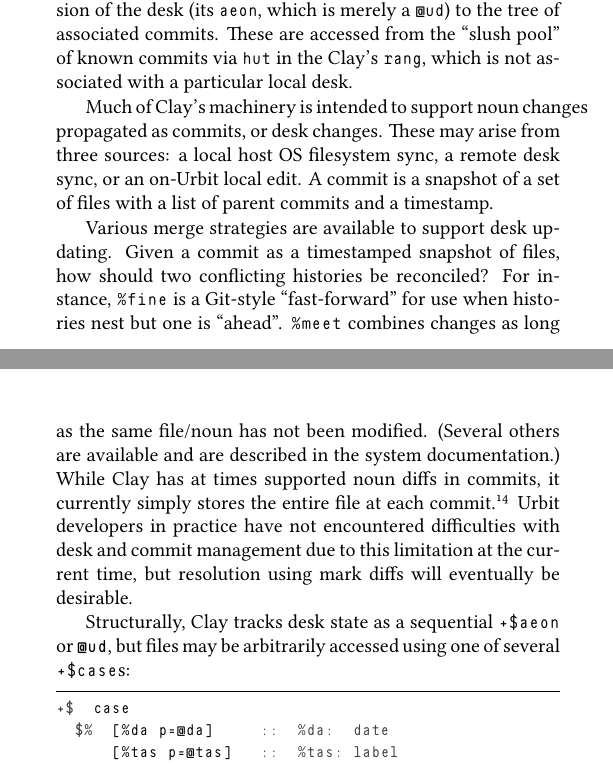
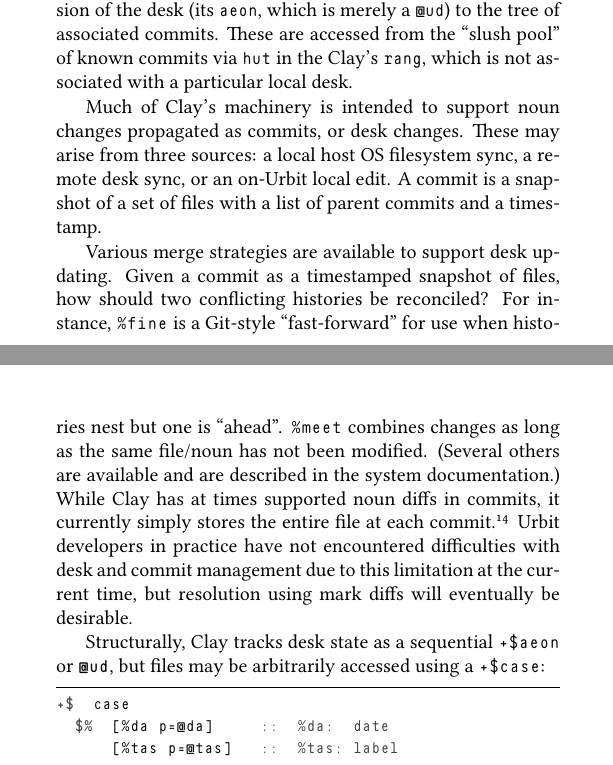
Before and after one commit to Urbit-Systems-Technical-Journal/ustj-typed-vcs, a LaTeX paper (mss.tex): two parts of pages 10 and 11 of 16, joined at a grey line, cut so that both start at the same text. The pictures show the PDF file mss.pdf that the author committed with the source.

Commit message:
Fix line breaks.

```diff
--- a/mss.tex
+++ b/mss.tex
@@ -48,13 +48,13 @@
 
 \section{Introduction}
 
-A revision control system\footnote{Also “version control system” ({\sc vcs}); “source control system”.} is responsible for tracking the state and history of assets and asset changes within a particular continuity.  It may also manage the production of assets through a build system, as used for instance by a continuous integration/continuous deployment (CI/CD) workflow.  Trivially, an {\sc rcs} is a logical filesystem:  a database for managing files.  (Conventional {\sc rcs}s are agnostic to the underlying disk hardware, however.\footnote{Compare other logical file systems:  network file systems like Microsoft Server Message Block ({\sc smb}) drives or distributed file systems like the Hadoop Distributed File System ({\sc hdfs}) or the InterPlanetary File System ({\sc ipfs}).})  Computer revision control systems have developed from the 1960s onwards once hard drives permitted files to be stored on tape rather than simply as punchcard files.  Succeeding generations have introduced new approaches and features, converging more or less on the broad functionality today afforded by Git \citep{Torvalds2005} in its elaborated form as a distributed source control system.\footnote{Notably, Git has seemingly failed to fulfill its original promise of being a fully decentralized {\sc rcs}:  most users prefer to use the affordances of centralized Git services such as GitHub or GitLab.}  Much care has been taken to treat the problem of dependencies (e.g. \citet{Ball2015}) and efficient user interfaces (e.g. GitHub, GitLab, etc.).  However, although some modest interest has been expressed for a more complete notion of type in revision control, no current system known to the authors besides Urbit's Clay fully implements a typed revision-controlled filesystem.  In this article, we explore the approach of current {\sc rcs}s and elaborate Clay's contributions to the ongoing task of information management and auditable, reproducible source builds.
+A revision control system\footnote{Also “version control system” ({\sc vcs}); “source control system”.} is responsible for tracking the state and history of assets and asset changes within a particular continuity.  It may also manage the production of assets through a build system, as used for instance by a continuous integration/continuous deployment (CI/CD) workflow.  Trivially, an {\sc rcs} is a logical filesystem:  a database for managing files.  (Conventional {\sc rcs}s are agnostic to the underlying disk hardware, however.\footnote{Compare other logical file systems:  network file systems like Microsoft Server Message Block ({\sc smb}) drives or distributed file systems like the Hadoop Distributed File System ({\sc hdfs}) or the InterPlanetary File System ({\sc ipfs}).})  Computer revision control systems have developed from the 1960s onwards once hard drives permitted files to be stored on tape rather than simply as punchcard files.  Succeeding generations have introduced new approaches and features, converging more or less on the broad functionality today afforded by Git \citep{Torvalds2005} in its elaborated form as a distributed source control system.\footnote{Notably, Git has seemingly failed to fulfill its original promise of being a fully decentralized {\sc rcs}:  most users prefer to use the affordances of centralized Git services such as GitHub or GitLab.}  Much care has been taken to treat the problem of dependencies (e.\,g.\ \citet{Ball2015}) and efficient user interfaces (e.\,g.\ GitHub, GitLab, etc.).  However, although some modest interest has been expressed for a more complete notion of type in revision control, no current system known to the authors besides Urbit's Clay fully implements a typed revision-controlled filesystem.  In this article, we explore the approach of current {\sc rcs}s and elaborate Clay's contributions to the ongoing task of information management and auditable, reproducible source builds.
 
 \section{Type in Revision Control Systems}
 
 The problem of type in revision control has been of both academic and practical interest for decades \citep{Perry1987}.  Essentially, can file artifacts be organized and classified in such a way as to make them susceptible of comparison across their history?  The simplest arrangement which is commonly made is to designate a file as either plaintext or binary.  A plaintext file can be updated by specifying the character offset and run length to be replaced (an example of a “diff”, or difference between two examples of text; typically these are resolved at the line level rather than character level).  Plaintext files, whether {\sc ascii} or some form of {\sc utf}, are defined by a regular format with well-understood and predictable symbol widths and offsets.  For instance, a little-endian representation of the text \texttt{'clay'} would be reproduced in {\sc ascii} hexadecimal as \texttt{0x7961.6c63} and {\sc ascii} binary as \texttt{0b111.1001.0110.0001.0110.1100.0110.0011}.  (In binary, each character has a leading zero; that is, each entry is seven bits wide plus a 1-bit zero header.)  In contrast, binary files (which is a byword for “everything else”) have arbitrary layout and offset; it may be difficult to determine how and why to compare two revisions of any given file.  Many {\sc rcs}s simply treat all registered data as byte streams.
 
-All modern {\sc rcs}s support plaintext and binary representations of files.  Plaintext diffing at the level of line changes is straightforward; the Hunt–McIlroy algorithm is often employed \citep{Hunt1976}.\footnote{An implementation in Hoon is available at \github{sigilante/diff}.}  However, the most popular revision control systems (such as Subversion and Git) have included only minimal direct support for binary diffs.  Some systems only support storing successive file copies of a binary file; that is, the diff is the entire deletion of the old file and addition of the new file (e.g. {\sc cvs}).  Other systems may support binary file diffs by granular block and offset.  Some {\sc rcs}s support diffing particular binary files using a custom automatic merge tool.  For example, the \texttt{textconv} tool converts each version of the file to a plaintext representation and compares those representations.  (To show a diff for a changes in a {\sc pdf} file, a configured Git instance could compare the text output of \texttt{pdfinfo} in each case as a proxy.  This is generally legible as metadata but does not of itself include sufficient information to reproduce or reverse the intervening changes; the underlying {\sc rcs} still stores the entire binary in its conventional representation.)  In any case, type beyond file extension is not generally supported by {\sc rcs}s; they cannot meaningfully merge files classified as binary.\footnote{As always, there are exceptions to the rules.  The Git {\sc rcs}, for instance, can use a “binary diff” format on exact preimages.  The Subversion {\sc rcs} does provide an elaborated {\sc mime} support system, wherein users can assign each file a {\sc mime} type that Subversion can use in applying and displaying diffs.  However, in practice this only results in the classic text/binary dichotomy with slightly more granularity.  ``Subversion treats all file data as literal byte strings, and files are always stored in the repository in an untranslated state'' (\citeauthor{Collins2016} (\citeyear{Collins2016}), section ``Binary Files and Translation'').}
+All modern {\sc rcs}s support plaintext and binary representations of files.  Plaintext diffing at the level of line changes is straightforward; the Hunt–McIlroy algorithm is often employed \citep{Hunt1976}.\footnote{An implementation in Hoon is available at \github{sigilante/diff}.}  However, the most popular revision control systems (such as Subversion and Git) have included only minimal direct support for binary diffs.  Some systems only support storing successive file copies of a binary file; that is, the diff is the entire deletion of the old file and addition of the new file (e.\,g.\ {\sc cvs}).  Other systems may support binary file diffs by granular block and offset.  Some {\sc rcs}s support diffing particular binary files using a custom automatic merge tool.  For example, the \texttt{textconv} tool converts each version of the file to a plaintext representation and compares those representations.  (To show a diff for a changes in a {\sc pdf} file, a configured Git instance could compare the text output of \texttt{pdfinfo} in each case as a proxy.  This is generally legible as metadata but does not of itself include sufficient information to reproduce or reverse the intervening changes; the underlying {\sc rcs} still stores the entire binary in its conventional representation.)  In any case, type beyond file extension is not generally supported by {\sc rcs}s; they cannot meaningfully merge files classified as binary.\footnote{As always, there are exceptions to the rules.  The Git {\sc rcs}, for instance, can use a “binary diff” format on exact preimages.  The Subversion {\sc rcs} does provide an elaborated {\sc mime} support system, wherein users can assign each file a {\sc mime} type that Subversion can use in applying and displaying diffs.  However, in practice this only results in the classic text/binary dichotomy with slightly more granularity.  ``Subversion treats all file data as literal byte strings, and files are always stored in the repository in an untranslated state'' (\citeauthor{Collins2016} (\citeyear{Collins2016}), section ``Binary Files and Translation'').}
 
 A general-purpose notion of file type is not isomorphic to conventional type in programming language theory.  For instance, consider a {\sc json} file.  The following are equivalent as {\sc json} artifacts:
 
@@ -114,7 +114,7 @@ Urbit provides the Clay vane at \lstinline[style=inlinecode]{/sys/vane/clay} to
 
 To motivate how Clay functions as a revision control filesystem, we need to briefly examine some major data structures utilized by Clay.  At the highest level, files are organized into “desks”, described in previous literature as being analogous to Git branches but really more like Git repositories.  A desk is a self-contained continuity of files; its state is the result of a history of commits.  Desks may not include links to off-desk resources.  Each desk must expose a few files at definite paths; primarily \lstinline[style=inlinecode]{/mar} for the marks used to read the desk contents.\footnote{While Arvo, the vanes, and userspace tools look at other definite locations, in principle one could construct a desk of arbitrary {\sc url}-safe paths as long as they are legible to Clay's build process via \lstinline[style=inlinecode]{/mar}.}
 
-Ultimately, Arvo and Clay deal in nouns.  A noun is a binary tree of unsigned integers.  These may be evaluated as Nock formulas or manipulated as data.  A noun is formally agnostic to the underlying hardware and is almost always accessed via some representation path (i.e. as phenomenon).  A noun serves as a universally legible intermediate representation for all data and code.
+Ultimately, Arvo and Clay deal in nouns.  A noun is a binary tree of unsigned integers.  These may be evaluated as Nock formulas or manipulated as data.  A noun is formally agnostic to the underlying hardware and is almost always accessed via some representation path (i.\,e.\ as phenomenon).  A noun serves as a universally legible intermediate representation for all data and code.
 
 Urbit has an immutable data model; the system state of Arvo is the unique result of the events in its history, stored as its event log.  If a noun changes, it is the result of definite discrete changes to the system state.  This yields very nice properties of referential transparency and has some ramifications in library management; see \citet{Blackman2024a} for more details.
 
@@ -183,11 +183,12 @@ Since Clay is a global filesystem, it has to maintain information about both loc
 
 The keystone structure is \texttt{hit}, which connects a given version of the desk (its \texttt{aeon}, which is merely a \texttt{@ud}) to the tree of associated commits.  These are accessed from the ``slush pool'' of known commits via \texttt{hut} in the Clay's \texttt{rang}, which is not associated with a particular local desk.
 
+\sloppy
 Much of Clay's machinery is intended to support noun changes propagated as commits, or desk changes.  These may arise from three sources:  a local host OS filesystem sync, a remote desk sync, or an on-Urbit local edit.  A commit is a snapshot of a set of files with a list of parent commits and a timestamp.
 
 Various merge strategies are available to support desk updating.  Given a commit as a timestamped snapshot of files, how should two conflicting histories be reconciled?  For instance, \lstinline[style=inlinecode]{%fine} is a Git-style ``fast-forward'' for use when histories nest but one is ``ahead''.  \lstinline[style=inlinecode]{%meet} combines changes as long as the same file/noun has not been modified.  (Several others are available and are described in the system documentation.)  While Clay has at times supported noun diffs in commits, it currently simply stores the entire file at each commit.\footnote{No technical limitation is in place; this was merely a simplification while Urbit data storage is relatively small, and it is expected to be reverted as larger loom sizes—and thus larger nouns—are supported.}  Urbit developers in practice have not encountered difficulties with desk and commit management due to this limitation at the current time, but resolution using mark diffs will eventually be desirable.
 
-Structurally, Clay tracks desk state as a sequential \lstinline[style=inlinecode]{+$aeon} or \lstinline[style=inlinecode]{@ud}, but files may be arbitrarily accessed using one of several \lstinline[style=inlinecode]{+$case}s:
+Structurally, Clay tracks desk state as a sequential \lstinline[style=inlinecode]{+$aeon} or \lstinline[style=inlinecode]{@ud}, but files may be arbitrarily accessed using a \lstinline[style=inlinecode]{+$case}:
 
 \begin{lstlisting}[style=listingcode]
 +$  case
@@ -211,6 +212,7 @@ In principle, as we have intimated, an {\sc rcs} may abstract away from the file
 
 \subsection{Building Code}
 
+\sloppy
 Clay is also directly responsible for building code.  Formerly, Urbit built code from source files using the Ford vane.  In 2020, the core developers realized that integrating the build system directly into the {\sc rcs} solved a number of problems with updating the system correctly.  Updates to the system should be atomic (complete or fail in one transaction); self-contained (no implicit dependencies or dependencies on previous system states); and ordered (sequenced within the system stack).  By coupling the build system into the {\sc rcs}, the system can be updated in a single transaction, with the build system ensuring that the system is always in a consistent state.  In a typed {\sc rcs}, the compiler or build system must be always at hand to process diffs in artifacts.  Although of relatively minor consequence to userspace application developers, the integration of \lstinline[style=inlinecode]{++ford} into Clay transforms the system closer into an integrated {\sc rcs} for generic nouns.
 
 \subsection{Shortcomings}
```
Also changed, not shown: mss.pdf, mss.tex (8 more changed lines).
